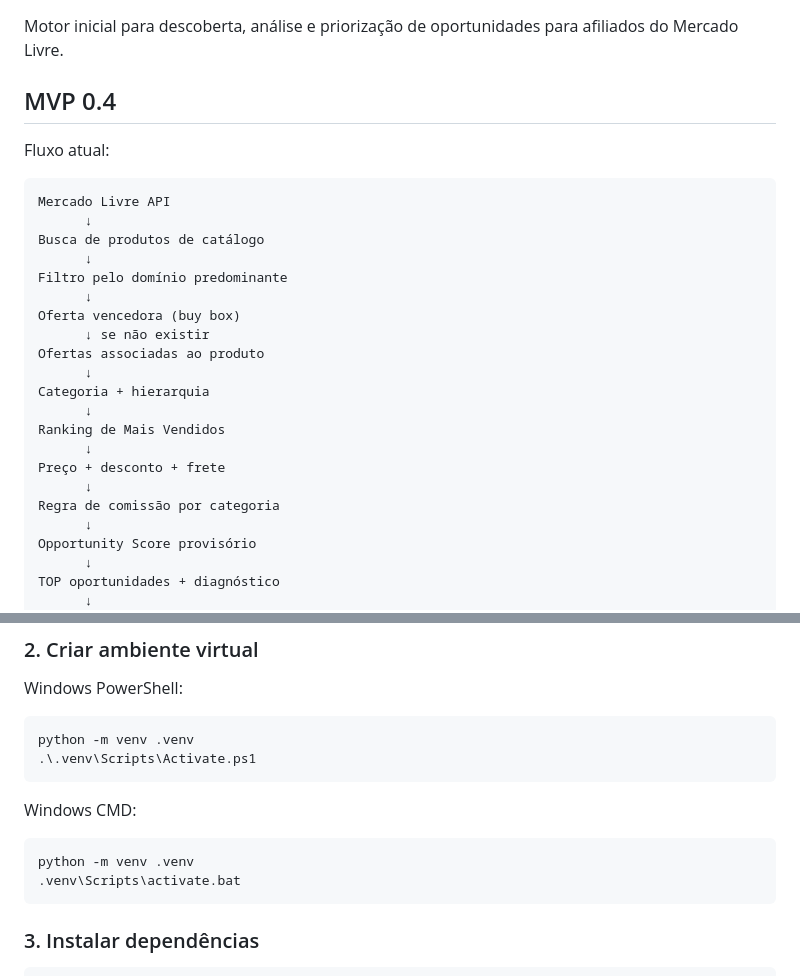
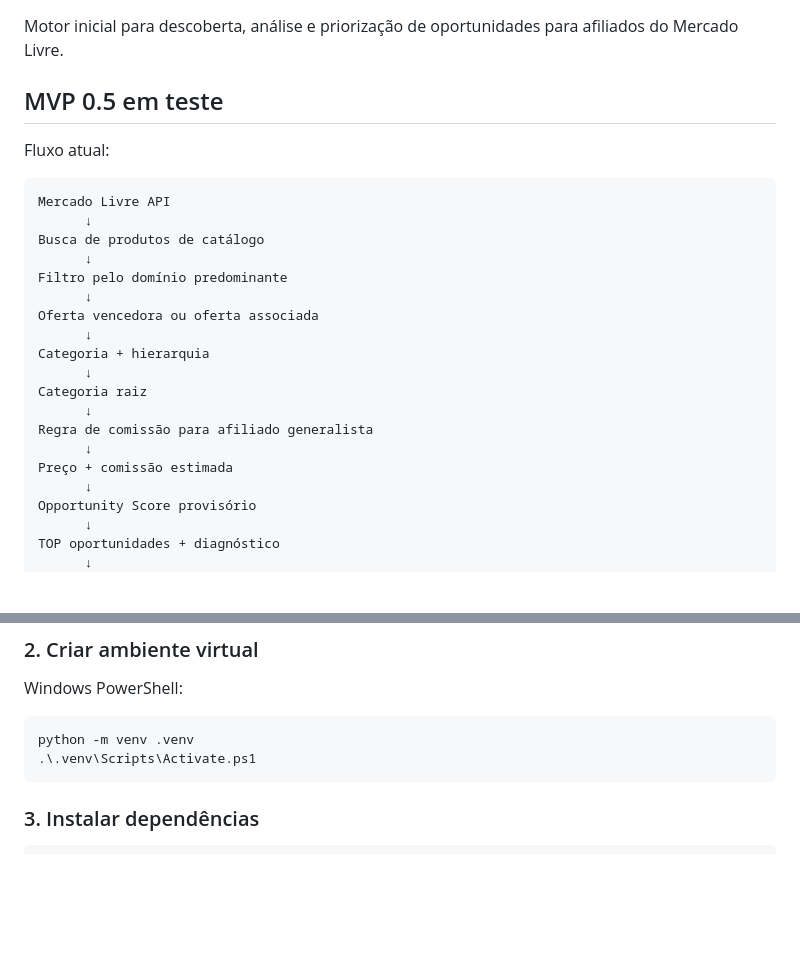
Before and after one commit to brenofazolo/renda-afiliado-ml, a Markdown page: README.md, 2 parts joined by grey strips. GitHub-like rendering; blank space fills up the shorter version.

````diff
--- a/README.md
+++ b/README.md
@@ -2,7 +2,7 @@
 
 Motor inicial para descoberta, análise e priorização de oportunidades para afiliados do Mercado Livre.
 
-## MVP 0.4
+## MVP 0.5 em teste
 
 Fluxo atual:
 
@@ -13,17 +13,15 @@ Busca de produtos de catálogo
       ↓
 Filtro pelo domínio predominante
       ↓
-Oferta vencedora (buy box)
-      ↓ se não existir
-Ofertas associadas ao produto
+Oferta vencedora ou oferta associada
       ↓
 Categoria + hierarquia
       ↓
-Ranking de Mais Vendidos
+Categoria raiz
       ↓
-Preço + desconto + frete
+Regra de comissão para afiliado generalista
       ↓
-Regra de comissão por categoria
+Preço + comissão estimada
       ↓
 Opportunity Score provisório
       ↓
@@ -79,13 +91,6 @@ Windows PowerShell:
 ```powershell
 python -m venv .venv
 .\.venv\Scripts\Activate.ps1
-```
-
-Windows CMD:
-
-```cmd
-python -m venv .venv
-.venv\Scripts\activate.bat
 ```
 
 ### 3. Instalar dependências
````
Also changed, not shown: other parts of README.md (+24 -19 lines).
